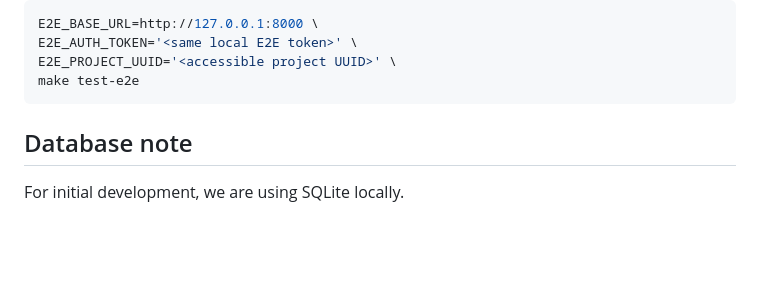
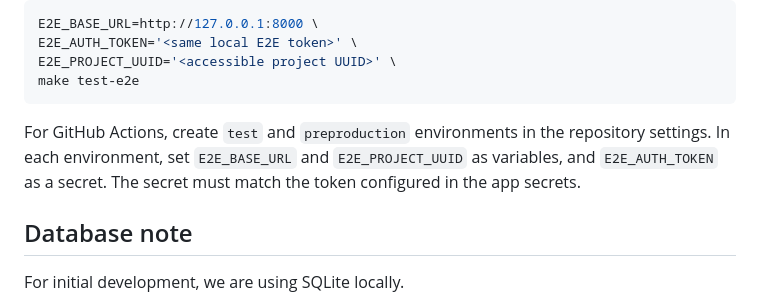
Before and after one commit to ministryofjustice/data-platform-app, a Markdown page: README.md, the part around the change. Drawn GitHub-style; blank space fills up the shorter version.

````diff
--- a/README.md
+++ b/README.md
@@ -102,6 +102,8 @@ E2E_AUTH_TOKEN='<same local E2E token>' \
 E2E_PROJECT_UUID='<accessible project UUID>' \
 make test-e2e
 ```
+
+For GitHub Actions, create `test` and `preproduction` environments in the repository settings. In each environment, set `E2E_BASE_URL` and `E2E_PROJECT_UUID` as variables, and `E2E_AUTH_TOKEN` as a secret. The secret must match the token configured in the app secrets.
 
 ## Database note
 
````
